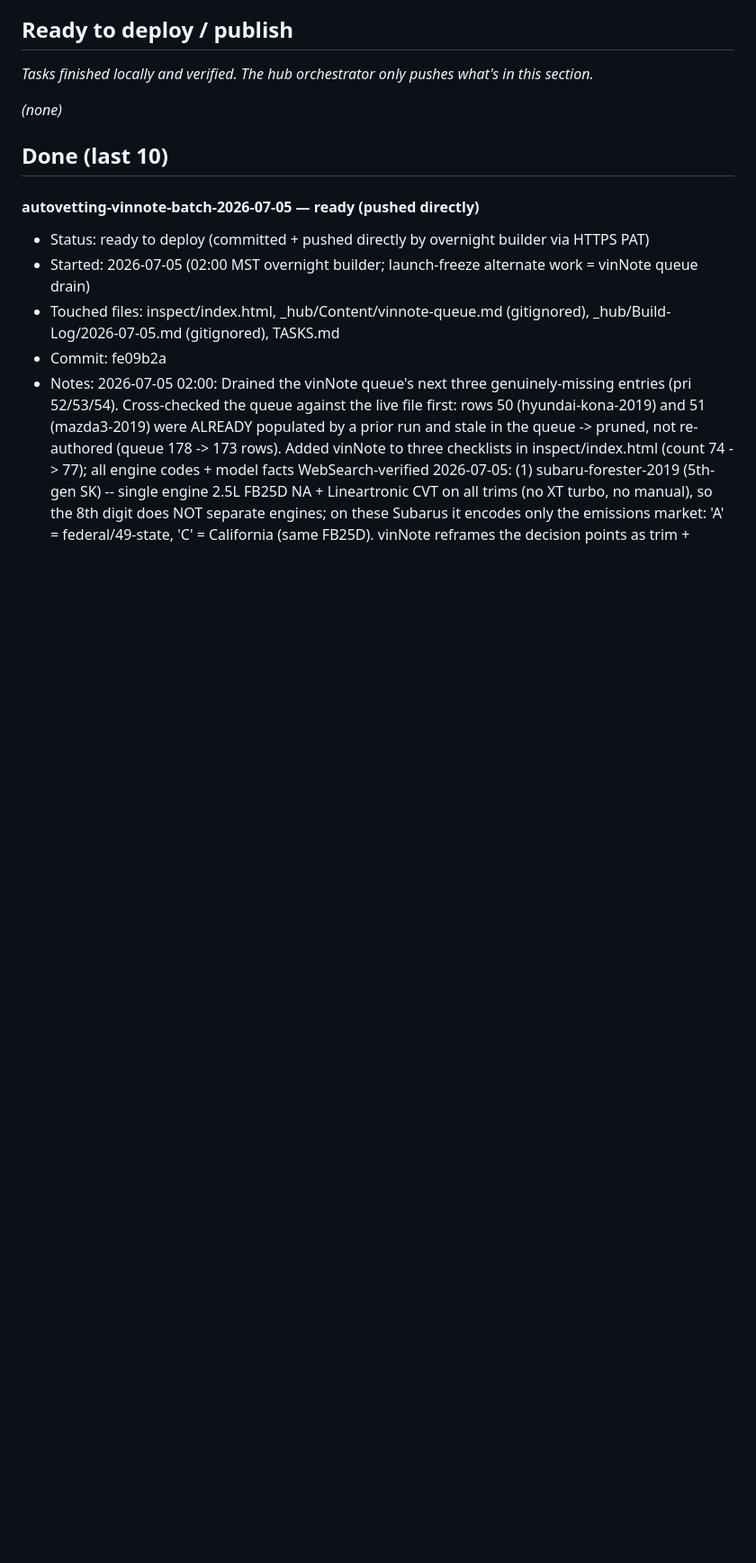
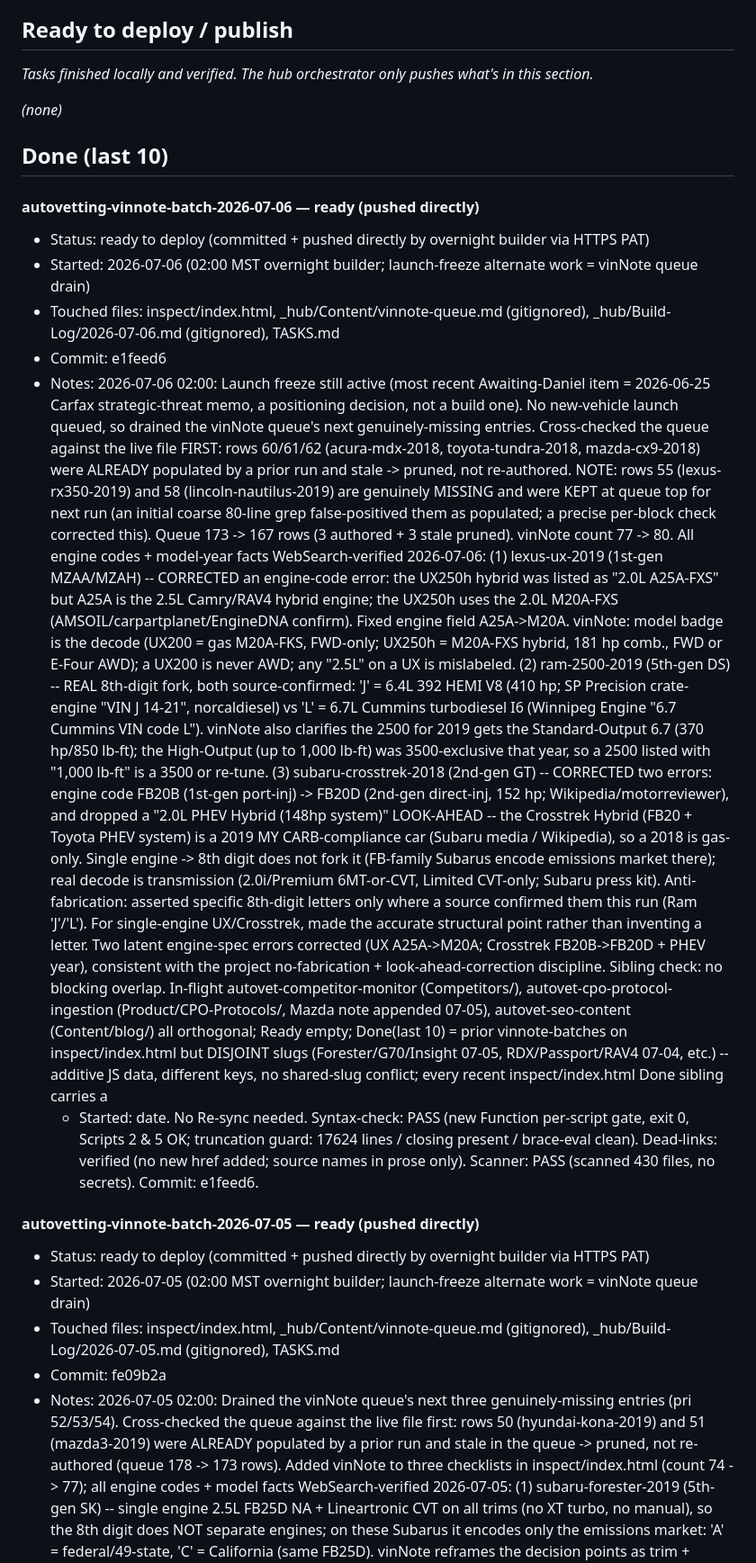
Before and after one commit to dvs-dnl/autovetting, a Markdown page: TASKS.md, the part around one of its changes. Shown at 90% size. Drawn GitHub-style; blank space fills up the shorter version.

Commit message:
docs(tasks): record vinnote-batch-2026-07-06 Done block (commit e1feed6)

```diff
--- a/TASKS.md
+++ b/TASKS.md
@@ -105,6 +110,52 @@ Deploy gate: the hourly orchestrator pushes what's in **Ready to deploy / publis
 *(none)*
 
 ## Done (last 10)
+
+#### autovetting-vinnote-batch-2026-07-06 — ready (pushed directly)
+
+- Status: ready to deploy (committed + pushed directly by overnight builder via HTTPS PAT)
+- Started: 2026-07-06 (02:00 MST overnight builder; launch-freeze alternate work = vinNote queue drain)
+- Touched files: inspect/index.html, _hub/Content/vinnote-queue.md (gitignored), _hub/Build-Log/2026-07-06.md (gitignored), TASKS.md
+- Commit: e1feed6
+- Notes:
+  2026-07-06 02:00: Launch freeze still active (most recent Awaiting-Daniel item = 2026-06-25 Carfax
+  strategic-threat memo, a positioning decision, not a build one). No new-vehicle launch queued, so
+  drained the vinNote queue's next genuinely-missing entries. Cross-checked the queue against the live
+  file FIRST: rows 60/61/62 (acura-mdx-2018, toyota-tundra-2018, mazda-cx9-2018) were ALREADY populated
+  by a prior run and stale -> pruned, not re-authored. NOTE: rows 55 (lexus-rx350-2019) and 58
+  (lincoln-nautilus-2019) are genuinely MISSING and were KEPT at queue top for next run (an initial
+  coarse 80-line grep false-positived them as populated; a precise per-block check corrected this).
+  Queue 173 -> 167 rows (3 authored + 3 stale pruned). vinNote count 77 -> 80. All engine codes +
+  model-year facts WebSearch-verified 2026-07-06:
+  (1) lexus-ux-2019 (1st-gen MZAA/MZAH) -- CORRECTED an engine-code error: the UX250h hybrid was listed
+      as "2.0L A25A-FXS" but A25A is the 2.5L Camry/RAV4 hybrid engine; the UX250h uses the 2.0L
+      M20A-FXS (AMSOIL/carpartplanet/EngineDNA confirm). Fixed engine field A25A->M20A. vinNote: model
+      badge is the decode (UX200 = gas M20A-FKS, FWD-only; UX250h = M20A-FXS hybrid, 181 hp comb.,
+      FWD or E-Four AWD); a UX200 is never AWD; any "2.5L" on a UX is mislabeled.
+  (2) ram-2500-2019 (5th-gen DS) -- REAL 8th-digit fork, both source-confirmed: 'J' = 6.4L 392 HEMI V8
+      (410 hp; SP Precision crate-engine "VIN J 14-21", norcaldiesel) vs 'L' = 6.7L Cummins turbodiesel
+      I6 (Winnipeg Engine "6.7 Cummins VIN code L"). vinNote also clarifies the 2500 for 2019 gets the
+      Standard-Output 6.7 (370 hp/850 lb-ft); the High-Output (up to 1,000 lb-ft) was 3500-exclusive
+      that year, so a 2500 listed with "1,000 lb-ft" is a 3500 or re-tune.
+  (3) subaru-crosstrek-2018 (2nd-gen GT) -- CORRECTED two errors: engine code FB20B (1st-gen port-inj)
+      -> FB20D (2nd-gen direct-inj, 152 hp; Wikipedia/motorreviewer), and dropped a "2.0L PHEV Hybrid
+      (148hp system)" LOOK-AHEAD -- the Crosstrek Hybrid (FB20 + Toyota PHEV system) is a 2019 MY
+      CARB-compliance car (Subaru media / Wikipedia), so a 2018 is gas-only. Single engine -> 8th digit
+      does not fork it (FB-family Subarus encode emissions market there); real decode is transmission
+      (2.0i/Premium 6MT-or-CVT, Limited CVT-only; Subaru press kit).
+  Anti-fabrication: asserted specific 8th-digit letters only where a source confirmed them this run
+  (Ram 'J'/'L'). For single-engine UX/Crosstrek, made the accurate structural point rather than
+  inventing a letter. Two latent engine-spec errors corrected (UX A25A->M20A; Crosstrek FB20B->FB20D +
+  PHEV year), consistent with the project no-fabrication + look-ahead-correction discipline.
+  Sibling check: no blocking overlap. In-flight autovet-competitor-monitor (Competitors/),
+  autovet-cpo-protocol-ingestion (Product/CPO-Protocols/, Mazda note appended 07-05), autovet-seo-content
+  (Content/blog/) all orthogonal; Ready empty; Done(last 10) = prior vinnote-batches on inspect/index.html
+  but DISJOINT slugs (Forester/G70/Insight 07-05, RDX/Passport/RAV4 07-04, etc.) -- additive JS data,
+  different keys, no shared-slug conflict; every recent inspect/index.html Done sibling carries a
+  - Started: date. No Re-sync needed.
+  Syntax-check: PASS (new Function per-script gate, exit 0, Scripts 2 & 5 OK; truncation guard: 17624
+  lines / closing </script> present / brace-eval clean). Dead-links: verified (no new href added;
+  source names in prose only). Scanner: PASS (scanned 430 files, no secrets). Commit: e1feed6.
 
 #### autovetting-vinnote-batch-2026-07-05 — ready (pushed directly)
 
```
Also changed, not shown: other parts of TASKS.md (+5 -0 lines).
